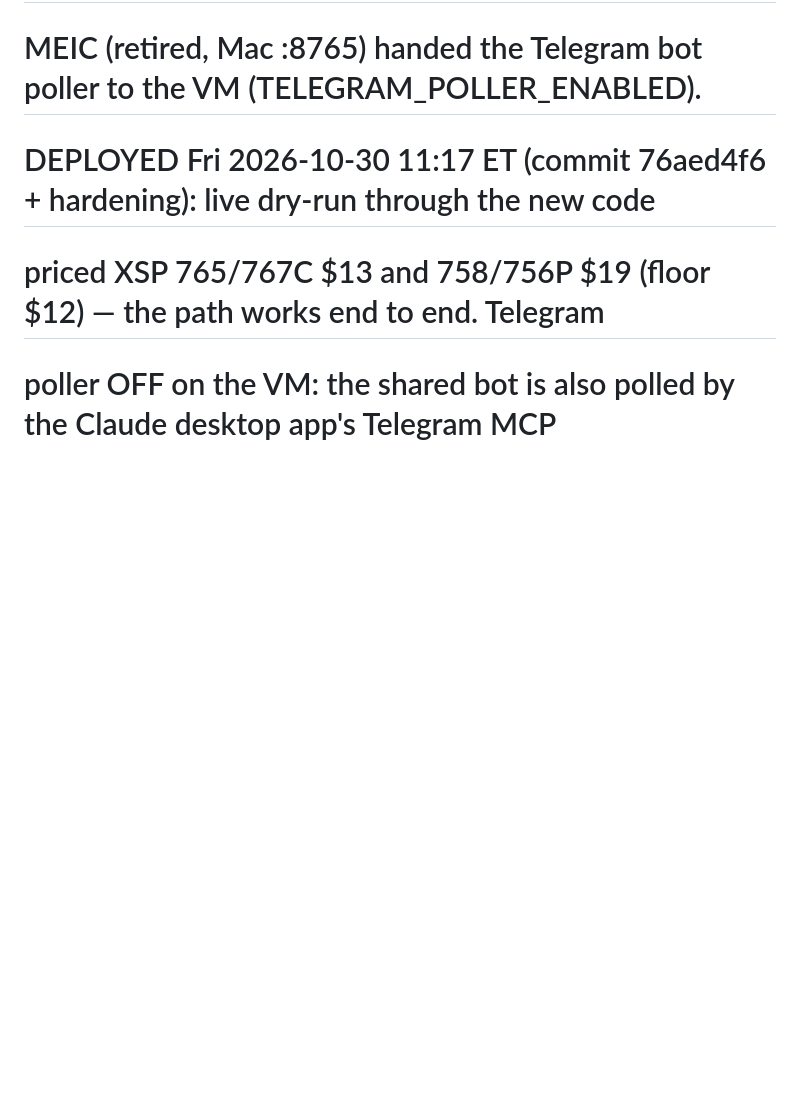
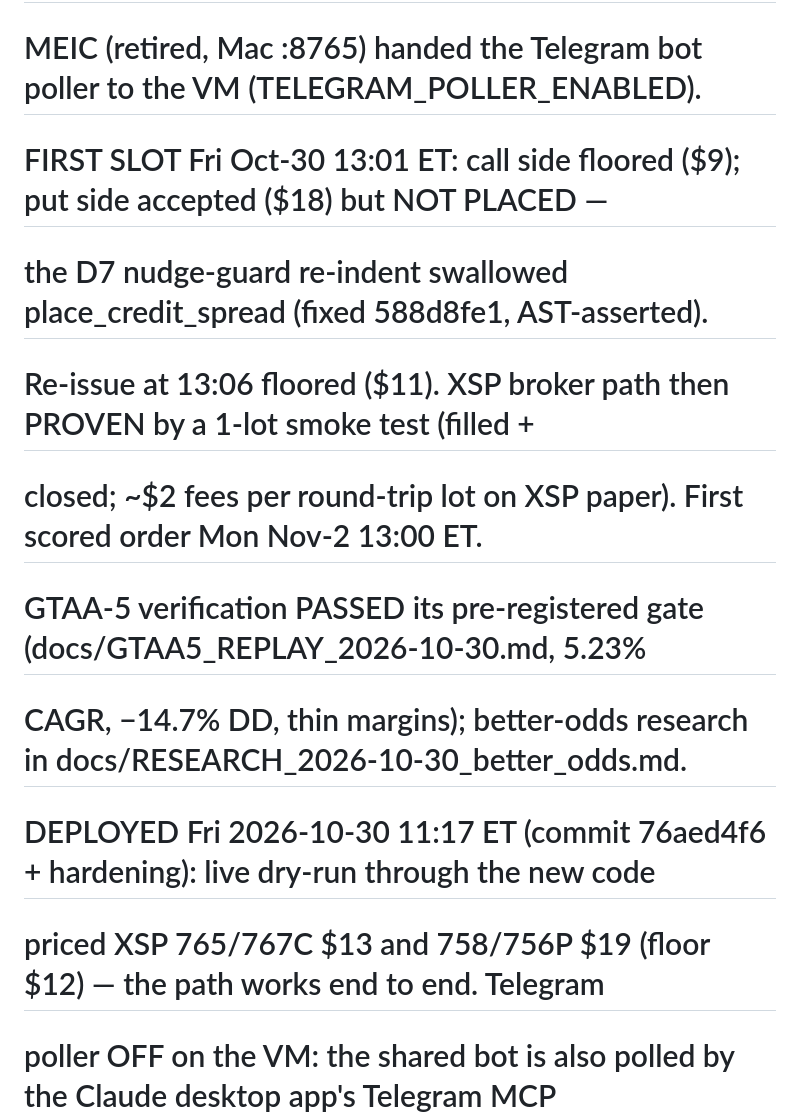
Before and after one commit to xynkro/ZeroDTE, a Markdown page: HANDOFF.md, the part around the change. GitHub-like rendering; blank space fills up the shorter version.

```diff
--- a/HANDOFF.md
+++ b/HANDOFF.md
@@ -16,6 +16,12 @@
 #    read/day logged as commentary (CALL_AUTO_SUBMIT=false). Scoreboard 05:25 SGT per source +
 #    broker order count. Gates per source in docs/TRIAL_GATES.md (2026-10-30); close-the-book rule.
 #    MEIC (retired, Mac :8765) handed the Telegram bot poller to the VM (TELEGRAM_POLLER_ENABLED).
+#    FIRST SLOT Fri Oct-30 13:01 ET: call side floored ($9); put side accepted ($18) but NOT PLACED —
+#    the D7 nudge-guard re-indent swallowed place_credit_spread (fixed 588d8fe1, AST-asserted).
+#    Re-issue at 13:06 floored ($11). XSP broker path then PROVEN by a 1-lot smoke test (filled +
+#    closed; ~$2 fees per round-trip lot on XSP paper). First scored order Mon Nov-2 13:00 ET.
+#    GTAA-5 verification PASSED its pre-registered gate (docs/GTAA5_REPLAY_2026-10-30.md, 5.23%
+#    CAGR, −14.7% DD, thin margins); better-odds research in docs/RESEARCH_2026-10-30_better_odds.md.
 #    DEPLOYED Fri 2026-10-30 11:17 ET (commit 76aed4f6 + hardening): live dry-run through the new code
 #    priced XSP 765/767C $13 and 758/756P $19 (floor $12) — the path works end to end. Telegram
 #    poller OFF on the VM: the shared bot is also polled by the Claude desktop app's Telegram MCP
```
Also changed, not shown: docs/TRIAL_GATES.md (+8 -0 lines).
